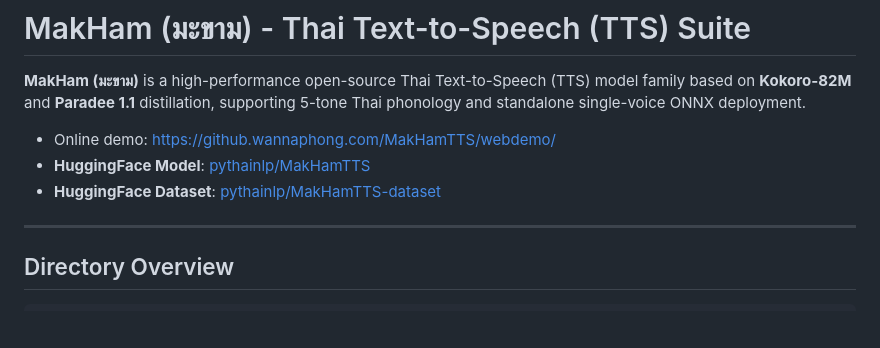
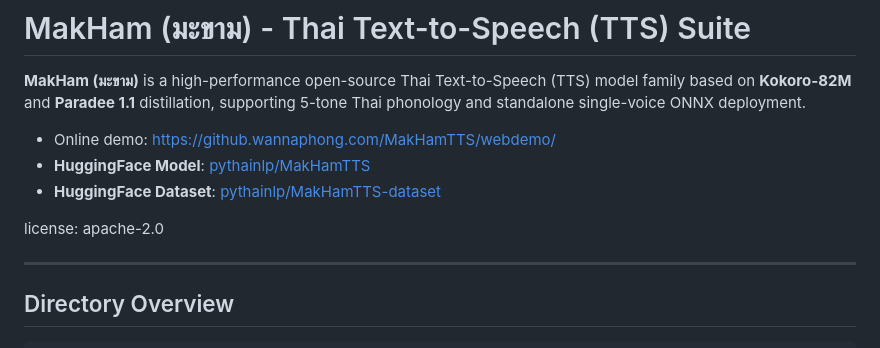
Before and after one commit to wannaphong/MakHamTTS, a Markdown page: README.md, the part around the change. GitHub-like rendering; blank space fills up the shorter version.

```diff
--- a/README.md
+++ b/README.md
@@ -5,6 +5,8 @@
 - Online demo: [https://github.wannaphong.com/MakHamTTS/webdemo/](https://github.wannaphong.com/MakHamTTS/webdemo/)
 - **HuggingFace Model**: [pythainlp/MakHamTTS](https://huggingface.co/pythainlp/MakHamTTS)
 - **HuggingFace Dataset**: [pythainlp/MakHamTTS-dataset](https://huggingface.co/datasets/pythainlp/MakHamTTS-dataset)
+
+license: apache-2.0
 
 ---
 
```
